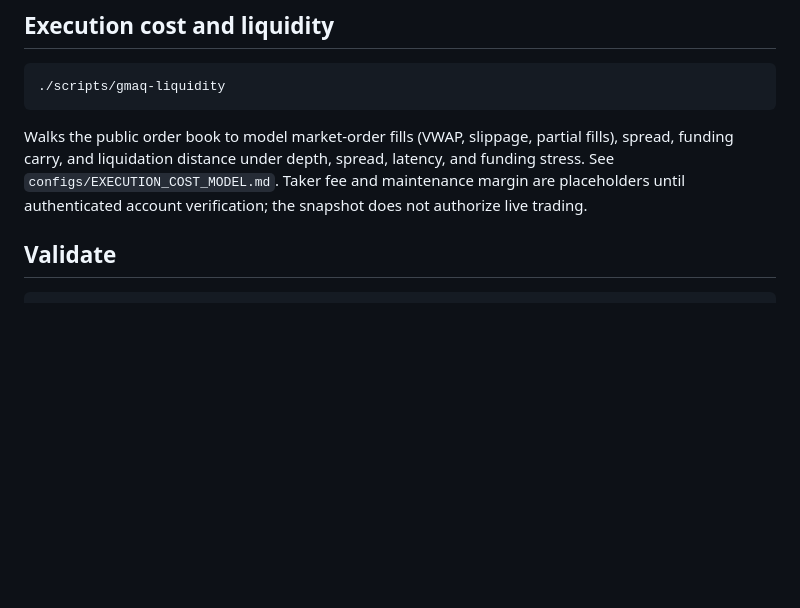
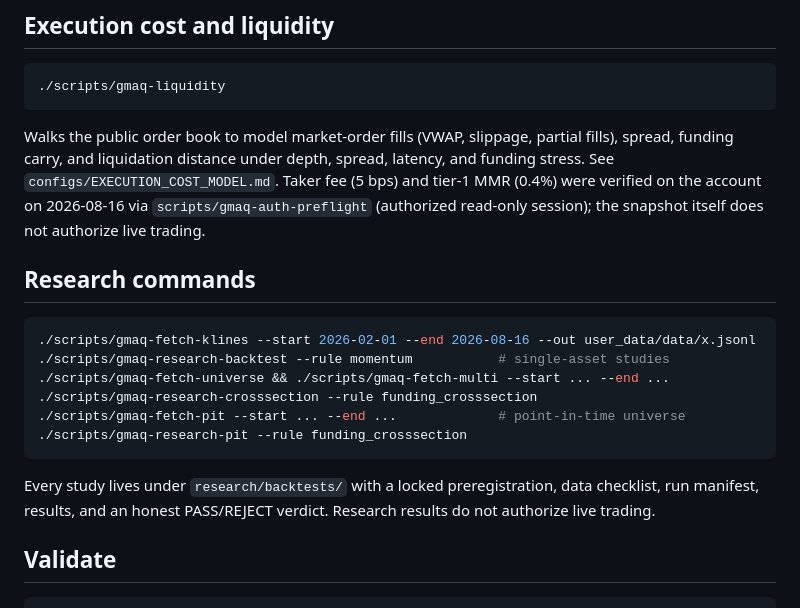
Before and after one commit to jojo232386/global-quant, a Markdown page: README.md, the part around the change. Rendered like a GitHub page; blank space fills up the shorter version.

Commit message:
docs: add research commands and verified fee/MMR notes

````diff
--- a/README.md
+++ b/README.md
@@ -95,8 +95,24 @@ authorized read-only session verifies them.
 Walks the public order book to model market-order fills (VWAP, slippage,
 partial fills), spread, funding carry, and liquidation distance under depth,
 spread, latency, and funding stress. See `configs/EXECUTION_COST_MODEL.md`.
-Taker fee and maintenance margin are placeholders until authenticated
-account verification; the snapshot does not authorize live trading.
+Taker fee (5 bps) and tier-1 MMR (0.4%) were verified on the account on
+2026-08-16 via `scripts/gmaq-auth-preflight` (authorized read-only session);
+the snapshot itself does not authorize live trading.
+
+## Research commands
+
+```sh
+./scripts/gmaq-fetch-klines --start 2026-02-01 --end 2026-08-16 --out user_data/data/x.jsonl
+./scripts/gmaq-research-backtest --rule momentum           # single-asset studies
+./scripts/gmaq-fetch-universe && ./scripts/gmaq-fetch-multi --start ... --end ...
+./scripts/gmaq-research-crosssection --rule funding_crosssection
+./scripts/gmaq-fetch-pit --start ... --end ...             # point-in-time universe
+./scripts/gmaq-research-pit --rule funding_crosssection
+```
+
+Every study lives under `research/backtests/` with a locked
+preregistration, data checklist, run manifest, results, and an honest
+PASS/REJECT verdict. Research results do not authorize live trading.
 
 ## Validate
 
````
